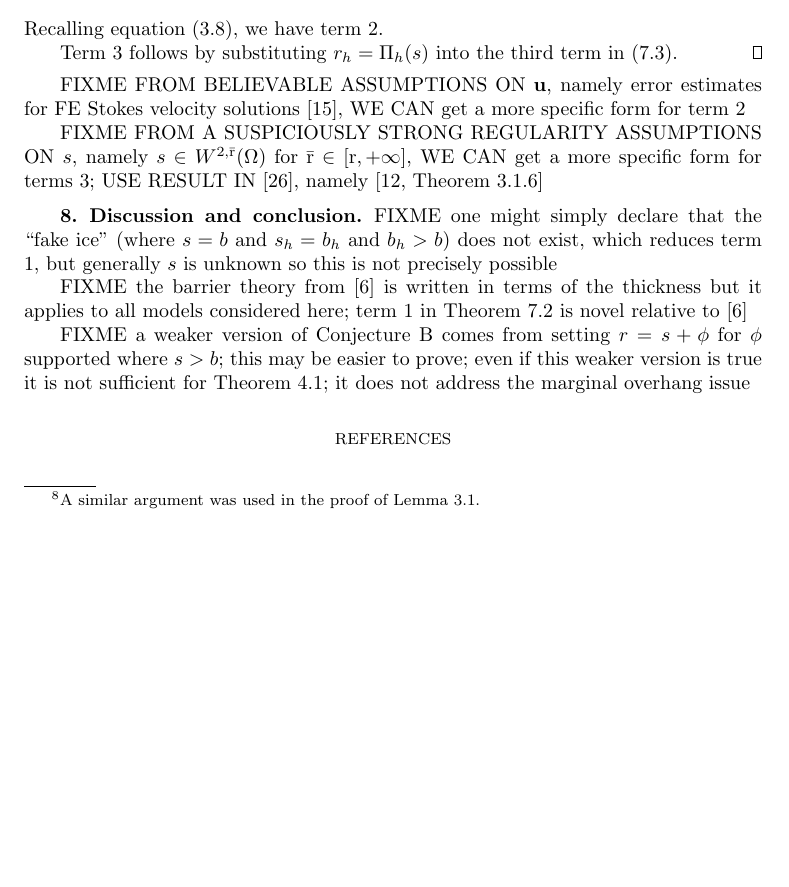
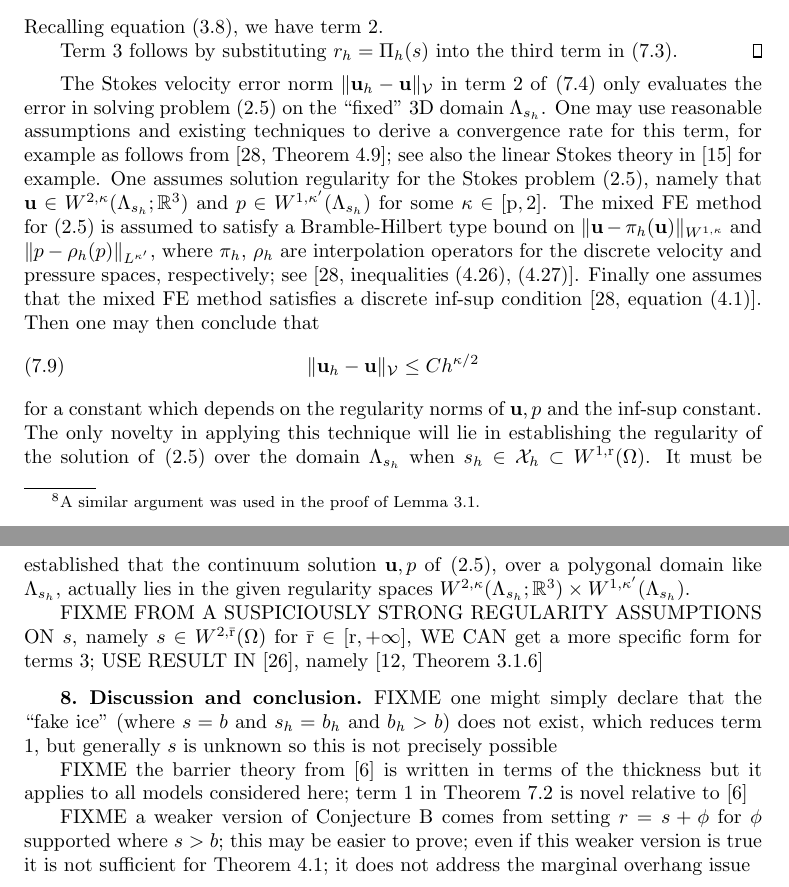
Before and after one commit to bueler/glacier-fe-estimate, a LaTeX paper (paper/estimate.tex): part of page 26 of 28 before the commit and two parts of pages 26 and 27 of 28 after it, the two joined at a grey line, cut so that both start at the same text, the shorter picture padded with empty space. Compiled offline with pdfLaTeX.

Commit message:
reasonable fixme kill

```diff
--- a/paper/estimate.tex
+++ b/paper/estimate.tex
@@ -877,7 +877,12 @@ Recalling equation \eqref{eq:norm:Omega}, we have term 2.
 Term 3 follows by substituting $r_h=\Pi_h(s)$ into the third term in \eqref{eq:preglacierestimate}.
 \end{proof}
 
-FIXME FROM BELIEVABLE ASSUMPTIONS ON $\bu$, namely error estimates for FE Stokes velocity solutions \cite{Elmanetal2014}, WE CAN get a more specific form for term 2
+The Stokes velocity error norm $\|\bu_h - \bu\|_{\cV}$ in term 2 of \eqref{eq:glacierestimate} only evaluates the error in solving problem \eqref{eq:glenstokes:weak} on the ``fixed'' 3D domain $\Lambda_{s_h}$.  One may use reasonable assumptions and existing techniques to derive a convergence rate for this term, for example as follows from \cite[Theorem 4.9]{JouvetRappaz2011}; see also the linear Stokes theory in \cite{Elmanetal2014} for example.  One assumes solution regularity for the Stokes problem \eqref{eq:glenstokes:weak}, namely that $\bu\in W^{2,\kappa}(\Lambda_{s_h};\RR^3)$ and $p \in W^{1,\kappa'}(\Lambda_{s_h})$ for some $\kappa \in [\pp,2]$.  The mixed FE method for \eqref{eq:glenstokes:weak} is assumed to satisfy a Bramble-Hilbert type bound on $\|\bu - \pi_h(\bu)\|_{W^{1,\kappa}}$ and $\|p - \rho_h(p)\|_{L^{\kappa'}}$, where $\pi_h$, $\rho_h$ are interpolation operators for the discrete velocity and pressure spaces, respectively; see \cite[inequalities (4.26), (4.27)]{JouvetRappaz2011}.  Finally one assumes that the mixed FE method satisfies a discrete inf-sup condition \cite[equation (4.1)]{JouvetRappaz2011}.  Then one may then conclude that
+\begin{equation}
+\|\bu_h - \bu\|_{\cV} \le C h^{\kappa/2}
+\label{eq:stokesrate}
+\end{equation}
+for a constant which depends on the regularity norms of $\bu,p$ and the inf-sup constant.  The only novelty in applying this technique will lie in establishing the regularity of the solution of \eqref{eq:glenstokes:weak} over the domain $\Lambda_{s_h}$ when $s_h \in \cX_h \subset W^{1,\rr}(\Omega)$.  It must be established that the continuum solution $\bu,p$ of \eqref{eq:glenstokes:weak}, over a polygonal domain like $\Lambda_{s_h}$, actually lies in the given regularity spaces $W^{2,\kappa}(\Lambda_{s_h};\RR^3) \times W^{1,\kappa'}(\Lambda_{s_h})$.
 
 FIXME FROM A SUSPICIOUSLY STRONG REGULARITY ASSUMPTIONS ON $s$, namely $s\in W^{2,\bar \rr}(\Omega)$ for $\bar \rr \in [\rr,+\infty]$, WE CAN get a more specific form for terms 3; USE RESULT IN \cite{JouvetBueler2012}, namely \cite[Theorem 3.1.6]{Ciarlet2002}
 
```
